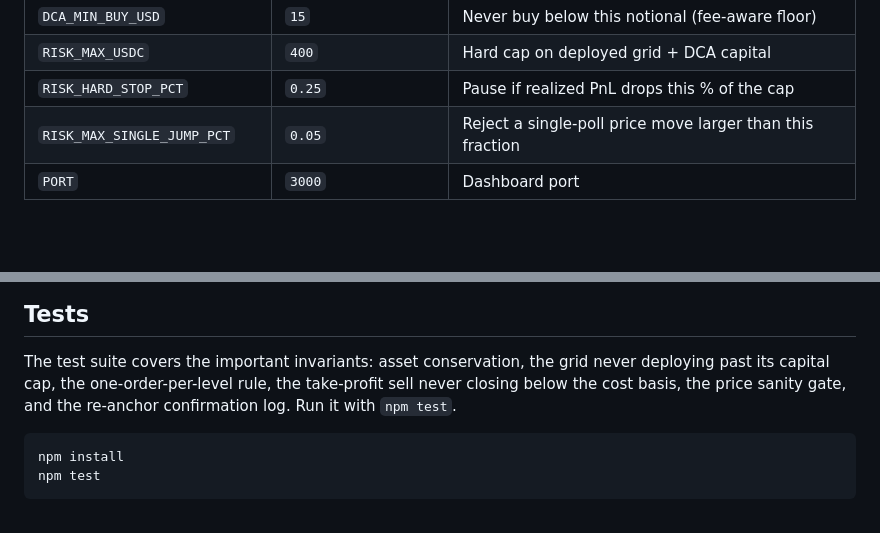
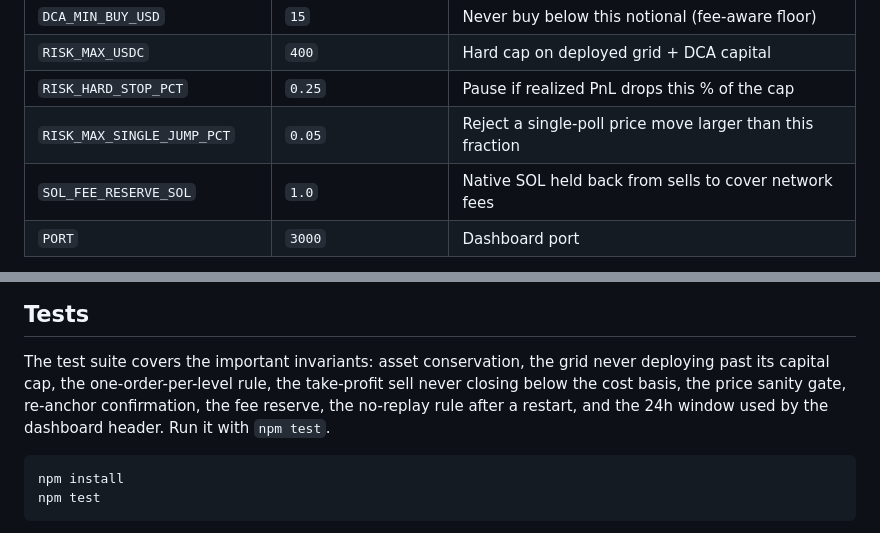
Before and after one commit to buzzkillb/grid-lord, a Markdown page: README.md, 2 parts joined by grey strips. Drawn GitHub-style; blank space fills up the shorter version.

Commit message:
README: document SOL_FEE_RESERVE_SOL and the newer test coverage
Adds the fee reserve row to the config table (the sell side never goes
below it), and extends the Tests section to name what the newer suites
lock down: fee reserve, no-replay after restart, and the 24h window used
by the dashboard header.

````diff
--- a/README.md
+++ b/README.md
@@ -96,6 +96,7 @@ Key settings:
 | `RISK_MAX_USDC` | `400` | Hard cap on deployed grid + DCA capital |
 | `RISK_HARD_STOP_PCT` | `0.25` | Pause if realized PnL drops this % of the cap |
 | `RISK_MAX_SINGLE_JUMP_PCT` | `0.05` | Reject a single-poll price move larger than this fraction |
+| `SOL_FEE_RESERVE_SOL` | `1.0` | Native SOL held back from sells to cover network fees |
 | `PORT` | `3000` | Dashboard port |
 
 The `.env` and `wallet.key` files are git-ignored. Only `.env.example` is
@@ -142,8 +143,9 @@ native SOL for fees) and a description of every runtime safety gate, is in
 
 The test suite covers the important invariants: asset conservation, the grid
 never deploying past its capital cap, the one-order-per-level rule, the
-take-profit sell never closing below the cost basis, the price sanity gate, and
-the re-anchor confirmation log. Run it with `npm test`.
+take-profit sell never closing below the cost basis, the price sanity gate,
+re-anchor confirmation, the fee reserve, the no-replay rule after a restart,
+and the 24h window used by the dashboard header. Run it with `npm test`.
 
 ```bash
 npm install
````
